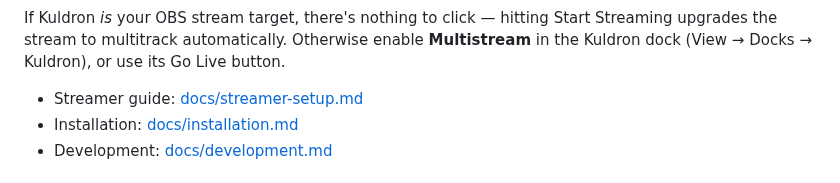
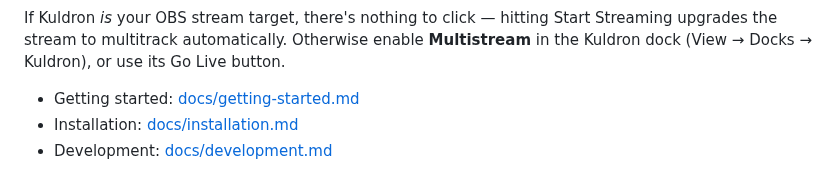
Before and after one commit to kuldron/obs-kuldron, a Markdown page: README.md, the part around the change. GitHub-like rendering.

```diff
--- a/README.md
+++ b/README.md
@@ -15,7 +15,7 @@ Start Streaming upgrades the stream to multitrack automatically. Otherwise
 enable **Multistream** in the Kuldron dock (View → Docks → Kuldron), or use
 its Go Live button.
 
-- Streamer guide: [docs/streamer-setup.md](docs/streamer-setup.md)
+- Getting started: [docs/getting-started.md](docs/getting-started.md)
 - Installation: [docs/installation.md](docs/installation.md)
 - Development: [docs/development.md](docs/development.md)
 
```
Also changed, not shown: docs/getting-started.md (renamed from docs/streamer-setup.md, +9 -9 lines), docs/images/kuldron-dock.png (added), docs/images/obs-advanced-audio-properties.png (added).
